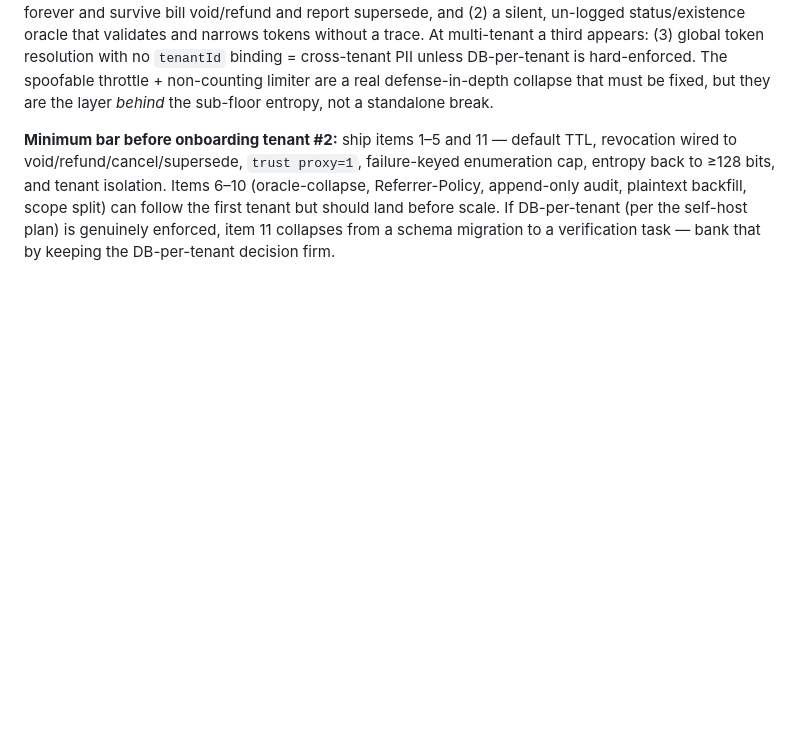
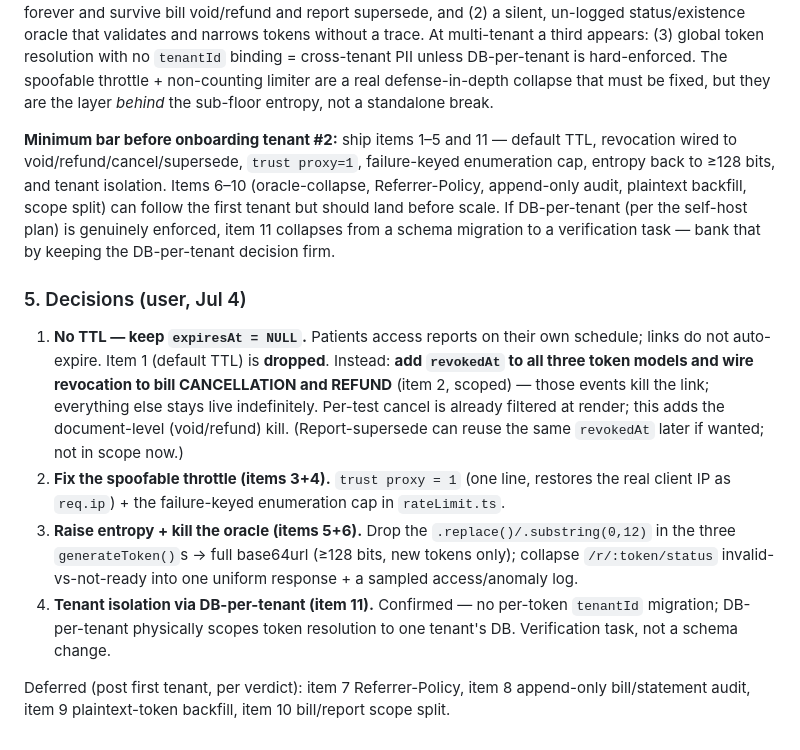
Before and after one commit to sunkenship2025/sobhana-portal, a Markdown page: HEALTHFLOW_SELFHOST_PLAN.md, the part around the change. Rendered like a GitHub page; blank space fills up the shorter version.

Commit message:
Plan: token-gateway security decisions (user Jul 4)
No TTL (expiresAt stays NULL); add revokedAt wired to cancel+refund; trust
proxy=1 + failure-keyed enum cap; entropy>=128 + collapse the status oracle;
tenant isolation via DB-per-tenant. Referrer-Policy / append-only audit /
plaintext backfill / scope split deferred.

```diff
--- a/HEALTHFLOW_SELFHOST_PLAN.md
+++ b/HEALTHFLOW_SELFHOST_PLAN.md
@@ -806,3 +806,12 @@ Every still-exploitable finding maps to exactly one item below.
 Skeptical correction to the earlier framing: even with the throttle fully bypassed, blind brute-force of the ~71.5-bit space is computationally infeasible online, so **pure token-guessing is NOT the live exploit**. The concretely exploitable vectors today are (1) permanent, non-expiring, non-revocable links that replay forever and survive bill void/refund and report supersede, and (2) a silent, un-logged status/existence oracle that validates and narrows tokens without a trace. At multi-tenant a third appears: (3) global token resolution with no `tenantId` binding = cross-tenant PII unless DB-per-tenant is hard-enforced. The spoofable throttle + non-counting limiter are a real defense-in-depth collapse that must be fixed, but they are the layer *behind* the sub-floor entropy, not a standalone break.
 
 **Minimum bar before onboarding tenant #2:** ship items 1–5 and 11 — default TTL, revocation wired to void/refund/cancel/supersede, `trust proxy=1`, failure-keyed enumeration cap, entropy back to ≥128 bits, and tenant isolation. Items 6–10 (oracle-collapse, Referrer-Policy, append-only audit, plaintext backfill, scope split) can follow the first tenant but should land before scale. If DB-per-tenant (per the self-host plan) is genuinely enforced, item 11 collapses from a schema migration to a verification task — bank that by keeping the DB-per-tenant decision firm.
+
+### 5. Decisions (user, Jul 4)
+
+1. **No TTL — keep `expiresAt = NULL`.** Patients access reports on their own schedule; links do not auto-expire. Item 1 (default TTL) is **dropped**. Instead: **add `revokedAt` to all three token models and wire revocation to bill CANCELLATION and REFUND** (item 2, scoped) — those events kill the link; everything else stays live indefinitely. Per-test cancel is already filtered at render; this adds the document-level (void/refund) kill. (Report-supersede can reuse the same `revokedAt` later if wanted; not in scope now.)
+2. **Fix the spoofable throttle (items 3+4).** `trust proxy = 1` (one line, restores the real client IP as `req.ip`) + the failure-keyed enumeration cap in `rateLimit.ts`.
+3. **Raise entropy + kill the oracle (items 5+6).** Drop the `.replace()/.substring(0,12)` in the three `generateToken()`s → full base64url (≥128 bits, new tokens only); collapse `/r/:token/status` invalid-vs-not-ready into one uniform response + a sampled access/anomaly log.
+4. **Tenant isolation via DB-per-tenant (item 11).** Confirmed — no per-token `tenantId` migration; DB-per-tenant physically scopes token resolution to one tenant's DB. Verification task, not a schema change.
+
+Deferred (post first tenant, per verdict): item 7 Referrer-Policy, item 8 append-only bill/statement audit, item 9 plaintext-token backfill, item 10 bill/report scope split.
```
